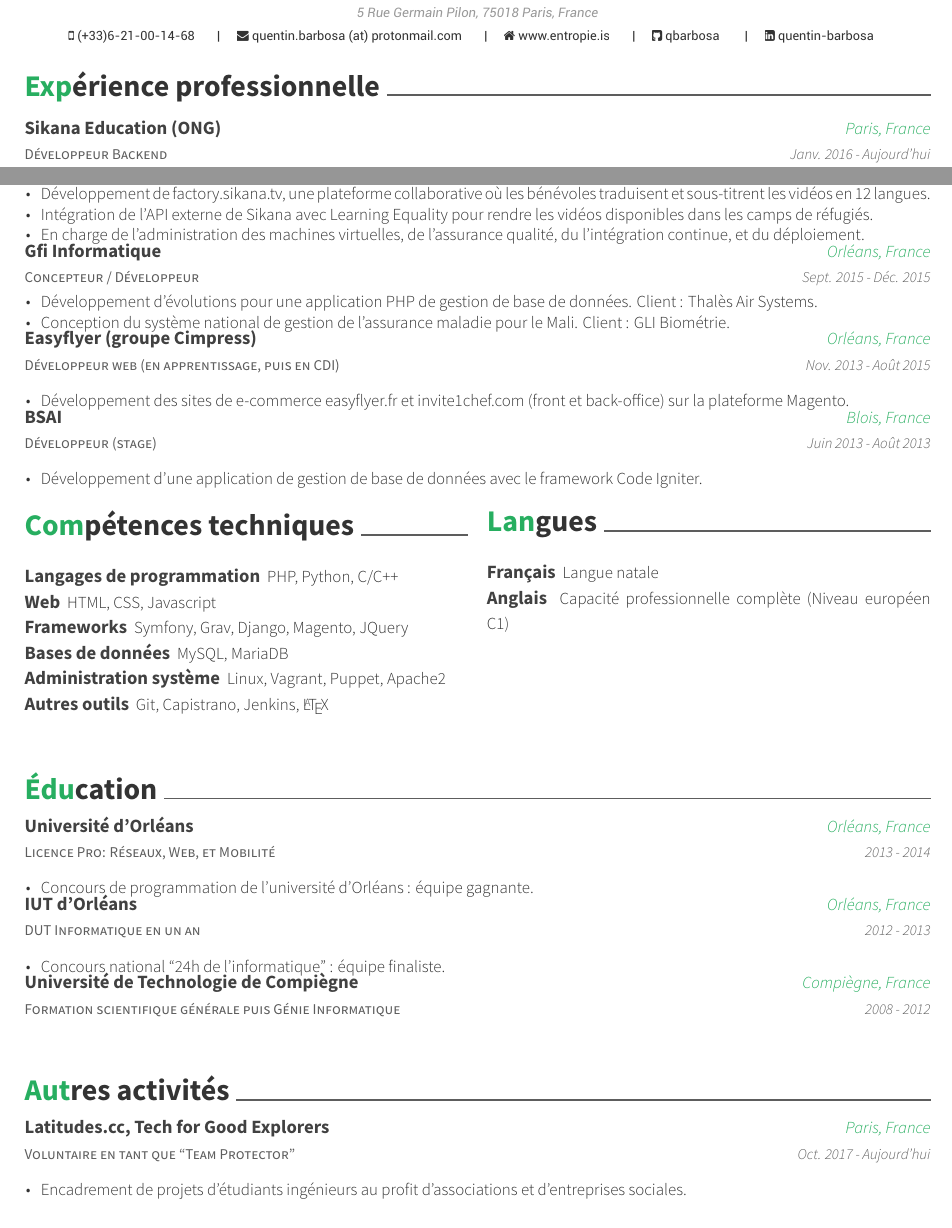
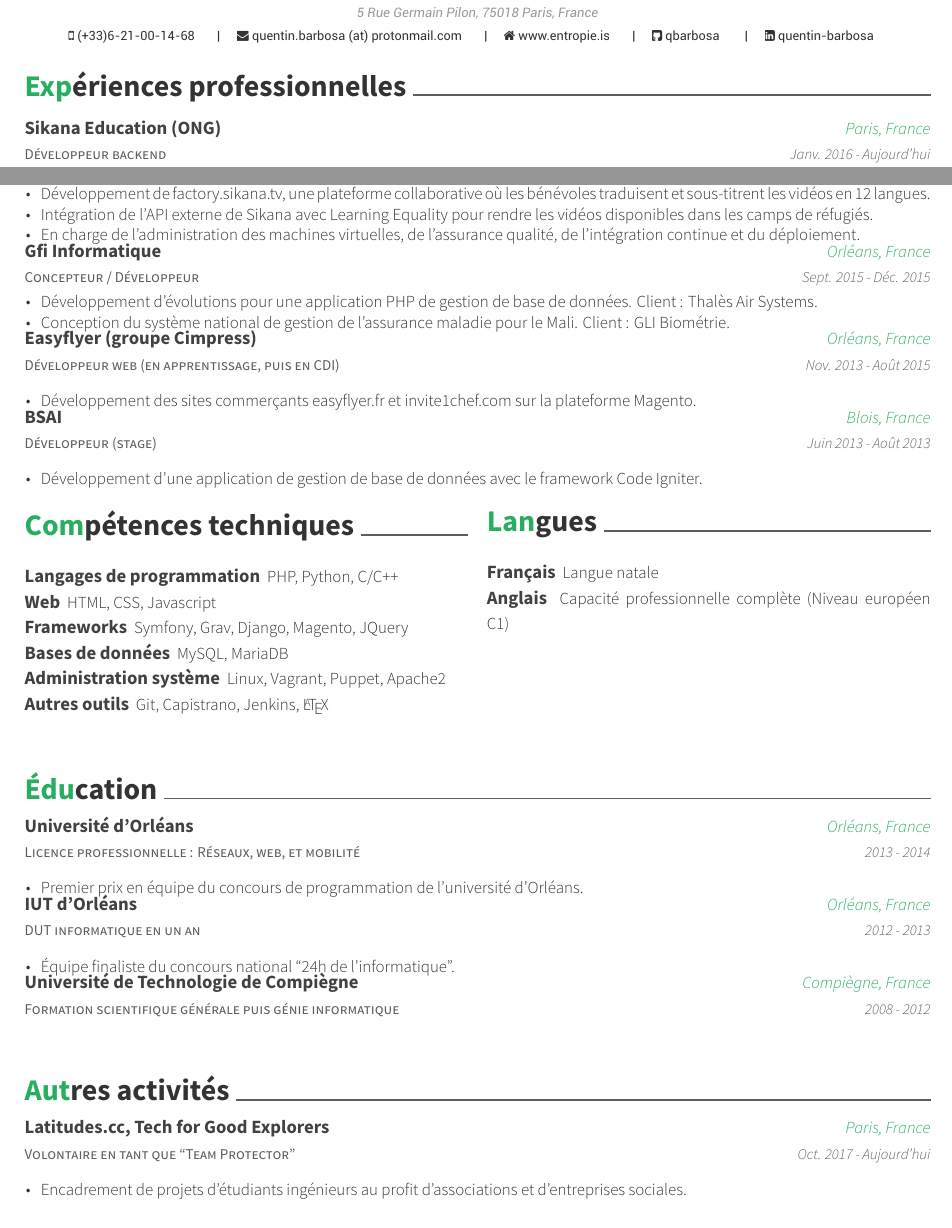
Before and after one commit to qbarbosa/resume, a LaTeX CV (Quentin_Barbosa_CV_FR.tex, which reads resume/education_fr.tex, resume/experience_fr.tex, resume/extracurricular_fr.tex): two parts of the page, joined at a grey line, cut so that both start at the same text. Compiled offline with XeLaTeX.

Commit message:
Correcting typos

```diff
--- a/resume/education_fr.tex
+++ b/resume/education_fr.tex
@@ -1,7 +1,7 @@
 \cvsection{Éducation}
 \begin{cventries}
   \cventry
-    {Licence Pro: Réseaux, Web, et Mobilité}
+    {Licence professionnelle : Réseaux, web, et mobilité}
     {Université d'Orléans}
     {Orléans, France}
     {2013 - 2014}
@@ -9,22 +9,22 @@
       \begin{cvitems}
         %\item {Web: learning basic technologies such as PHP, HTML/CSS, Javascript and several frameworks such as Django and Symfony.}
         %\item {Mobility: Responsive design and Android development.}
-        \item {Concours de programmation de l'université d'Orléans : équipe gagnante.}
+        \item {Premier prix en équipe du concours de programmation de l'université d'Orléans.}
       \end{cvitems}
     }
   \cventry
-    {DUT Informatique en un an}
+    {DUT informatique en un an}
     {IUT d'Orléans}
     {Orléans, France}
     {2012 - 2013}
     {
       \begin{cvitems}
         %\item {Modeling languages, Object oriented programming, Bash scripts, Databases}
-        \item {Concours national ``24h de l'informatique" : équipe finaliste.}
+        \item {Équipe finaliste du concours national ``24h de l'informatique".}
       \end{cvitems}
     }
   \cventry
-    {Formation scientifique générale puis Génie Informatique}
+    {Formation scientifique générale puis génie informatique}
     {Université de Technologie de Compiègne}
     {Compiègne, France}
     {2008 - 2012}
--- a/resume/experience_fr.tex
+++ b/resume/experience_fr.tex
@@ -1,7 +1,7 @@
-\cvsection{Expérience professionnelle}
+\cvsection{Expériences professionnelles}
 \begin{cventries}
   \cventry
-    {Développeur Backend}
+    {Développeur backend}
     {Sikana Education (ONG)}
     {Paris, France}
     {Janv. 2016 - Aujourd'hui}
@@ -11,7 +11,7 @@
         \item {Développement de www.sikana.tv, une plateforme diffusant gratuitement des vidéos pédagogiques, avec le framework Symfony.}
         \item {Développement de factory.sikana.tv, une plateforme collaborative où les bénévoles traduisent et sous-titrent les vidéos en 12 langues.}
         \item {Intégration de l'API externe de Sikana avec Learning Equality pour rendre les vidéos disponibles dans les camps de réfugiés.}
-        \item {En charge de l'administration des machines virtuelles, de l'assurance qualité, du l'intégration continue, et du déploiement.}
+        \item {En charge de l'administration des machines virtuelles, de l'assurance qualité, de l'intégration continue et du déploiement.}
       \end{cvitems}
     }
   \cventry
@@ -32,7 +32,7 @@
     {Nov. 2013 - Août 2015}
     {
       \begin{cvitems}
-        \item {Développement des sites de e-commerce easyflyer.fr et invite1chef.com (front et back-office) sur la plateforme Magento.}
+        \item {Développement des sites commerçants easyflyer.fr et invite1chef.com sur la plateforme Magento.}
       \end{cvitems}
     }
   \cventry
--- a/resume/extracurricular_fr.tex
+++ b/resume/extracurricular_fr.tex
@@ -1,7 +1,7 @@
 \cvsection{Autres activités}
 \begin{cventries}
   \cventry
-    {Voluntaire en tant que ``Team Protector"}
+    {Volontaire en tant que ``Team Protector"}
     {Latitudes.cc, Tech for Good Explorers}
     {Paris, France}
     {Oct. 2017 - Aujourd'hui}
```
Also changed, not shown: Quentin_Barbosa_CV_EN.pdf, Quentin_Barbosa_CV_EN.png, Quentin_Barbosa_CV_FR.pdf, Quentin_Barbosa_CV_FR.png.
